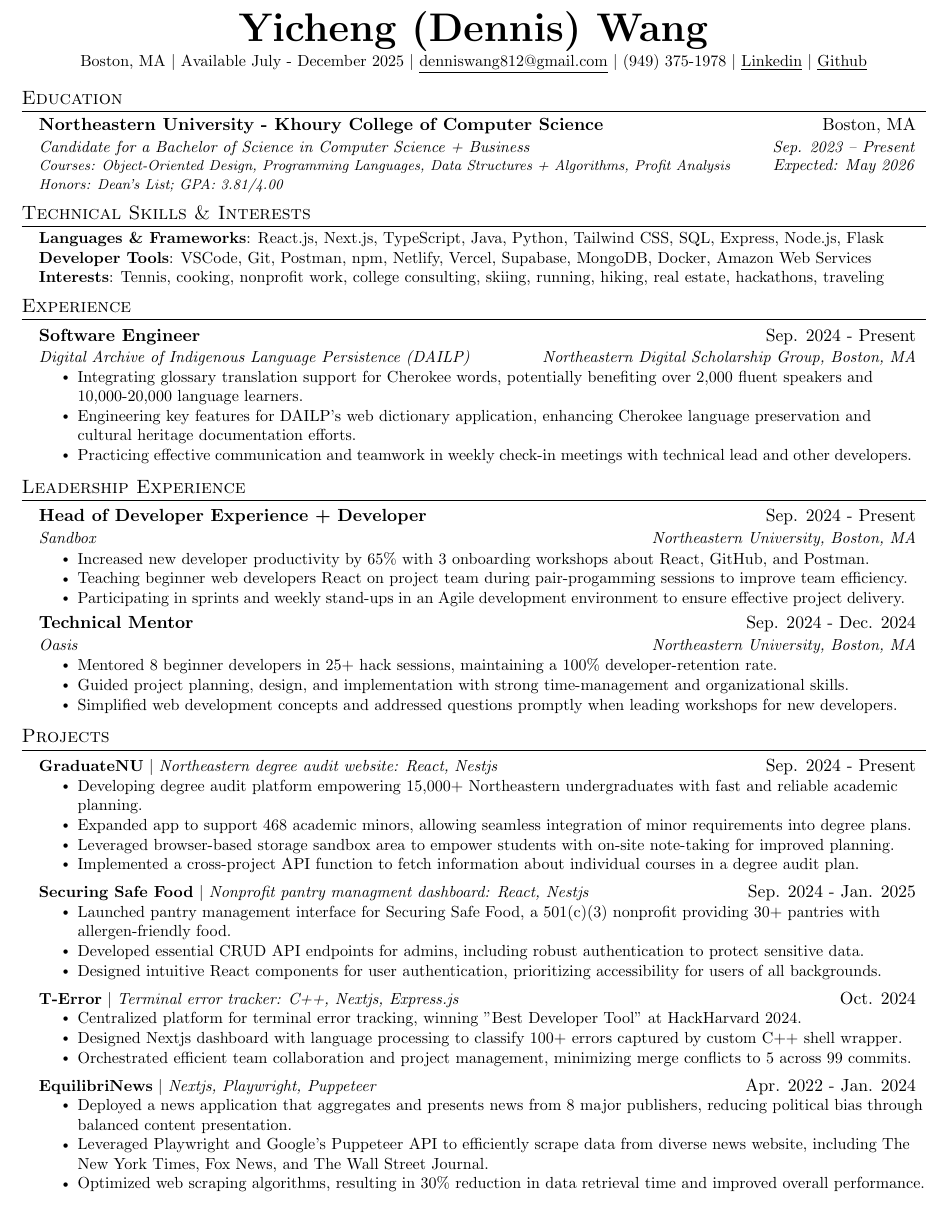
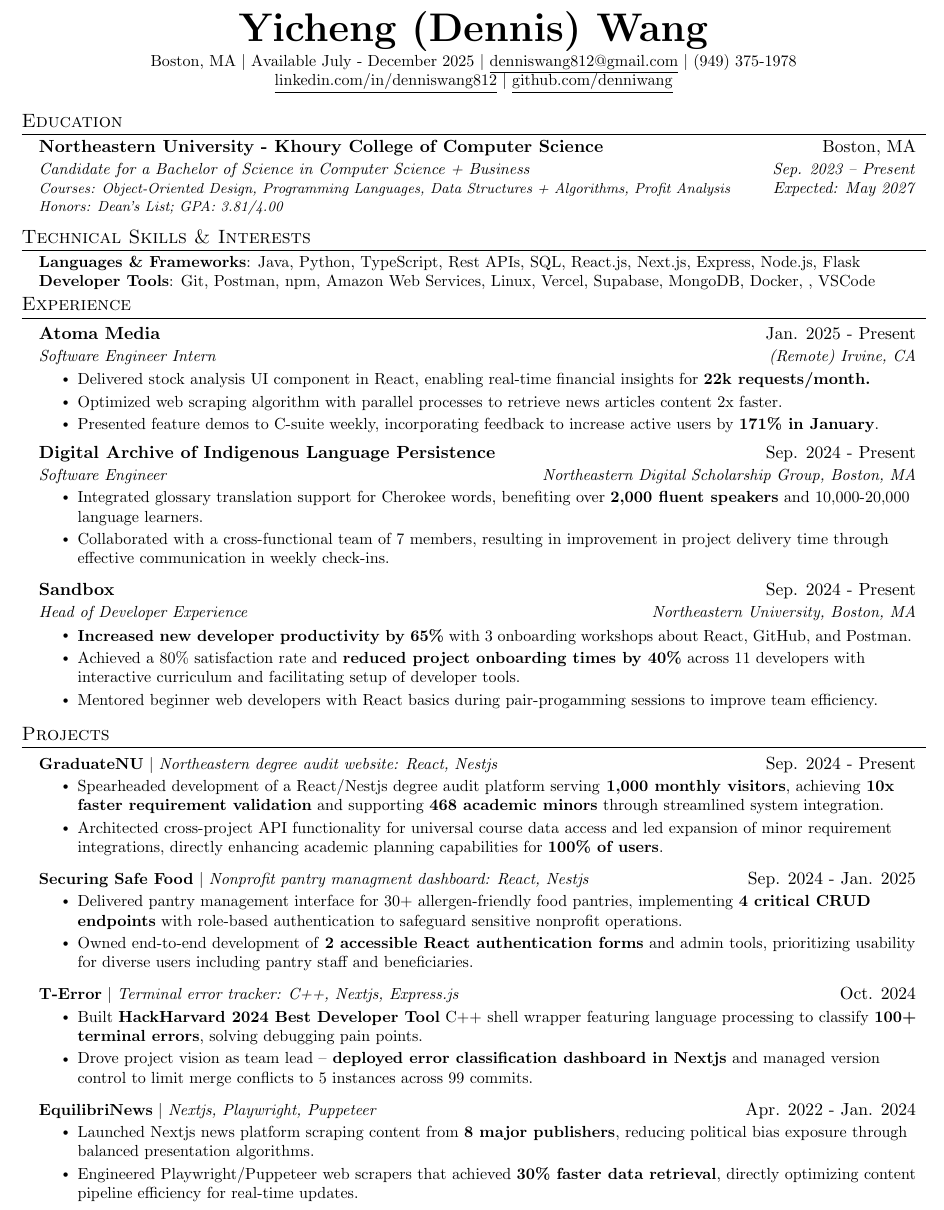
Before and after one commit to hellolol2016/Professional, a LaTeX document (Dennis Wang - CS + Business NEU.tex): part of the page, cut so that both start at the same text. Compiled offline with pdfLaTeX.

Commit message:
sr revisions 2-21

```diff
--- a/Dennis Wang - CS + Business NEU.tex
+++ b/Dennis Wang - CS + Business NEU.tex
@@ -123,7 +123,9 @@
 
 \begin{center}
 \textbf{\Huge \scshape Yicheng (Dennis) Wang} \\ \vspace{1pt}
-\small Boston, MA  $|$ Available July - December 2025 $|$ \href{mailto:denniswang812@gmail.com}{\underline{denniswang812@gmail.com}} $|$ (949) 375-1978 $|$ \href{https://www.linkedin.com/in/denniswang812/}{\underline{Linkedin}} $|$ \href{https://github.com/denniwang}{\underline{Github}}
+\small Boston, MA  $|$ Available July - December 2025 $|$ \href{mailto:denniswang812@gmail.com}{\underline{denniswang812@gmail.com}} $|$ (949) 375-1978
+
+\href{https://www.linkedin.com/in/denniswang812/}{\underline{linkedin.com/in/denniswang812}} $|$ \href{https://github.com/denniwang}{\underline{github.com/denniwang}}
 \end{center}
 
 
@@ -133,7 +135,7 @@
     \eduSubheading
       {Northeastern University - Khoury College of Computer Science}{Boston, MA}
       {Candidate for a Bachelor of Science in Computer Science + Business} {Sep. 2023 -- Present}
-       {Courses: Object-Oriented Design, Programming Languages, Data Structures + Algorithms, Profit Analysis}{Expected: May 2026}
+       {Courses: Object-Oriented Design, Programming Languages, Data Structures + Algorithms, Profit Analysis}{Expected: May 2027}
        {Honors: Dean's List; GPA: 3.81/4.00}
   \resumeSubHeadingListEnd
 
@@ -142,9 +144,9 @@
 \section{Technical Skills \& Interests}
  \begin{itemize}[leftmargin=0.15in, label={}]
     \small{\item{
-     \textbf{Languages \& Frameworks}{: React.js, Next.js, TypeScript, Java, Python, Tailwind CSS, SQL, Express, Node.js, Flask} \\
-     \textbf{Developer Tools}{: VSCode, Git, Postman, npm, Netlify, Vercel, Supabase, MongoDB, Docker,  Amazon Web Services} \\
-     \textbf{Interests}{: Tennis, cooking, nonprofit work, college consulting, skiing, running, hiking, real estate, hackathons, traveling}
+     \textbf{Languages \& Frameworks}{: Java, Python, TypeScript, Rest APIs, SQL, React.js, Next.js, Express, Node.js, Flask} \\
+     \textbf{Developer Tools}{: Git, Postman, npm, Amazon Web Services, Linux, Vercel, Supabase, MongoDB, Docker, , VSCode} \\
+
      \vspace{-5pt}
     }}
 
@@ -156,37 +158,30 @@
   \resumeSubHeadingListStart
       \vspace{2pt}
    \resumeSubheading
-      {Software Engineer}{Sep. 2024 - Present}
-      {Digital Archive of Indigenous Language Persistence (DAILP)}{Northeastern Digital Scholarship Group, Boston, MA}
+      {Atoma Media}{Jan. 2025 - Present}
+      {Software Engineer Intern}{(Remote) Irvine, CA}
       \resumeItemListStart
-        \resumeItem{Integrating glossary translation support for Cherokee words, potentially benefiting over 2,000 fluent speakers and 10,000-20,000 language learners.}
-        \resumeItem{Engineering key features for DAILP's web dictionary application, enhancing Cherokee language preservation and cultural heritage documentation efforts.}
-        \resumeItem{Practicing effective communication and teamwork in weekly check-in meetings with technical lead and other developers.}
+        \resumeItem{Delivered stock analysis UI component in React,  enabling real-time financial insights for \textbf{22k requests/month.}}
+        \resumeItem{Optimized web scraping algorithm with parallel processes to retrieve news articles content 2x faster.}
+        \resumeItem{Presented feature demos to C-suite weekly, incorporating feedback to increase active users by \textbf{171\% in January}.}
     \resumeItemListEnd
-  \resumeSubHeadingListEnd
+   \resumeSubheading
+      {Digital Archive of Indigenous Language Persistence}{Sep. 2024 - Present}
+      {Software Engineer}{Northeastern Digital Scholarship Group, Boston, MA}
+      \resumeItemListStart
+        \resumeItem{Integrated glossary translation support for Cherokee words, benefiting over \textbf{2,000 fluent speakers} and 10,000-20,000 language learners.}
+        \resumeItem{Collaborated with a cross-functional team of 7 members, resulting in improvement in project delivery time through effective communication in weekly check-ins.}
+    \resumeItemListEnd
 
-
-
-
-\section{Leadership Experience}
-  \resumeSubHeadingListStart
     \vspace{2pt}
      \resumeSubheading
-      {Head of Developer Experience + Developer}{Sep. 2024 - Present}
-      {Sandbox}{Northeastern University, Boston, MA}
+      {Sandbox}{Sep. 2024 - Present}
+      {Head of Developer Experience}{Northeastern University, Boston, MA}
       \resumeItemListStart
-        \resumeItem{Increased new developer productivity by 65\% with 3 onboarding workshops about React, GitHub, and Postman.}
-        \resumeItem{Teaching beginner web developers React on project team during pair-progamming sessions to improve team efficiency.}
-        \resumeItem{Participating in sprints and weekly stand-ups in an Agile development environment to ensure effective project delivery.}
+        \resumeItem{\textbf{Increased new developer productivity by 65\%} with 3 onboarding workshops about React, GitHub, and Postman.}
+         \resumeItem{Achieved a 80\% satisfaction rate and \textbf{reduced project onboarding times by 40\%} across 11 developers with interactive curriculum and  facilitating  setup of developer tools. }
+        \resumeItem{Mentored beginner web developers with React basics during pair-progamming sessions to improve team efficiency.}
 
-    \resumeItemListEnd
-   \resumeSubheading
-      {Technical Mentor}{Sep. 2024 - Dec. 2024}
-      {Oasis}{Northeastern University, Boston, MA}
-      \resumeItemListStart
-        \resumeItem{Mentored 8 beginner developers in 25+ hack sessions, maintaining a 100\% developer-retention rate.}
-        \resumeItem{Guided project planning, design, and implementation with strong time-management and organizational skills.}
-        \resumeItem{Simplified web development concepts and addressed questions promptly when leading workshops for new developers.}
     \resumeItemListEnd
 
   \resumeSubHeadingListEnd
@@ -201,34 +196,29 @@
              \resumeProjectHeading
           {\textbf{GraduateNU} $|$ \emph{Northeastern degree audit website: React, Nestjs}}{Sep. 2024 - Present}
           \resumeItemListStart
-            \resumeItem{Developing degree audit platform empowering 15,000+ Northeastern undergraduates with fast and reliable academic planning.}
-            \resumeItem{Expanded app to support 468 academic minors, allowing seamless integration of minor requirements into degree plans.}
-            \resumeItem{Leveraged browser-based storage sandbox area to empower students with on-site note-taking for improved planning.}
-            \resumeItem{Implemented a cross-project API function to fetch information about individual courses in a degree audit plan.}
+            \resumeItem{Spearheaded development of a React/Nestjs degree audit platform serving\textbf{ 1,000 monthly visitors}, achieving \textbf{10x faster requirement validation} and supporting \textbf{468 academic minors} through streamlined system integration.}
+        \resumeItem{Architected cross-project API functionality for universal course data access and led expansion of minor requirement integrations, directly enhancing academic planning capabilities for \textbf{100\% of users}.}
           \resumeItemListEnd
 
        \resumeProjectHeading
           {\textbf{Securing Safe Food} $|$ \emph{Nonprofit pantry managment dashboard: React, Nestjs}}{Sep. 2024 - Jan. 2025}
             \resumeItemListStart
-            \resumeItem{Launched pantry management interface for Securing Safe Food, a 501(c)(3) nonprofit providing 30+ pantries with allergen-friendly food.}
-            \resumeItem{Developed essential CRUD API endpoints for admins, including robust authentication to protect sensitive data.}
-            \resumeItem{Designed intuitive React components for user authentication, prioritizing accessibility for users of all backgrounds.}
+            \resumeItem{Delivered pantry management interface for 30+ allergen-friendly food pantries, implementing \textbf{4 critical CRUD endpoints} with role-based authentication to safeguard sensitive nonprofit operations.}
+            \resumeItem{Owned end-to-end development of \textbf{2 accessible React authentication forms} and admin tools, prioritizing usability for diverse users including pantry staff and beneficiaries.}
           \resumeItemListEnd
 
        \resumeProjectHeading
           {\textbf{T-Error} $|$ \emph{Terminal error tracker: C++, Nextjs, Express.js}}{Oct. 2024}
           \resumeItemListStart
-            \resumeItem{Centralized platform for terminal error tracking, winning "Best Developer Tool" at HackHarvard 2024.}
-            \resumeItem{Designed Nextjs dashboard with language processing to classify 100+ errors captured by custom C++ shell wrapper.}
-            \resumeItem{Orchestrated efficient team collaboration and project management, minimizing merge conflicts to 5 across 99 commits.}
+            \resumeItem{Built \textbf{HackHarvard 2024 Best Developer Tool} C++ shell wrapper featuring language processing to classify \textbf{100+ terminal errors}, solving debugging pain points.}
+            \resumeItem{Drove project vision as team lead – \textbf{deployed error classification dashboard in Nextjs} and managed version control to limit merge conflicts to 5 instances across 99 commits.}
           \resumeItemListEnd
 
      \resumeProjectHeading
         {\textbf{EquilibriNews} $|$ \emph{Nextjs, Playwright, Puppeteer}}{Apr. 2022 - Jan. 2024}
         \resumeItemListStart
-            \resumeItem{Deployed a news application that aggregates and presents news from 8 major publishers, reducing political bias through balanced content presentation.}
-            \resumeItem{Leveraged Playwright and Google's Puppeteer API to efficiently scrape data from diverse news website, including The New York Times, Fox News, and The Wall Street Journal.}
-            \resumeItem{Optimized web scraping algorithms, resulting in 30\% reduction in data retrieval time and improved overall performance.}
+            \resumeItem{Launched Nextjs news platform scraping content from \textbf{8 major publishers}, reducing political bias exposure through balanced presentation algorithms.}
+            \resumeItem{Engineered Playwright/Puppeteer web scrapers that achieved \textbf{30\% faster data retrieval}, directly optimizing content pipeline efficiency for real-time updates.}
           \resumeItemListEnd
           \resumeItemListEnd
 %-------------------------------------------
```
Also changed, not shown: DWResumeFeb5.pdf (added), DWang2-21.pdf (added), past-versions/DWResume-KZ.pdf (renamed from DWResume-KZ.pdf), past-versions/Dennis Wang - CS + Business NEU.pdf (renamed from Dennis Wang - CS + Business NEU.pdf), past-versions/Dennis-Wang-Am.pdf (renamed from Dennis-Wang-Am.pdf).
